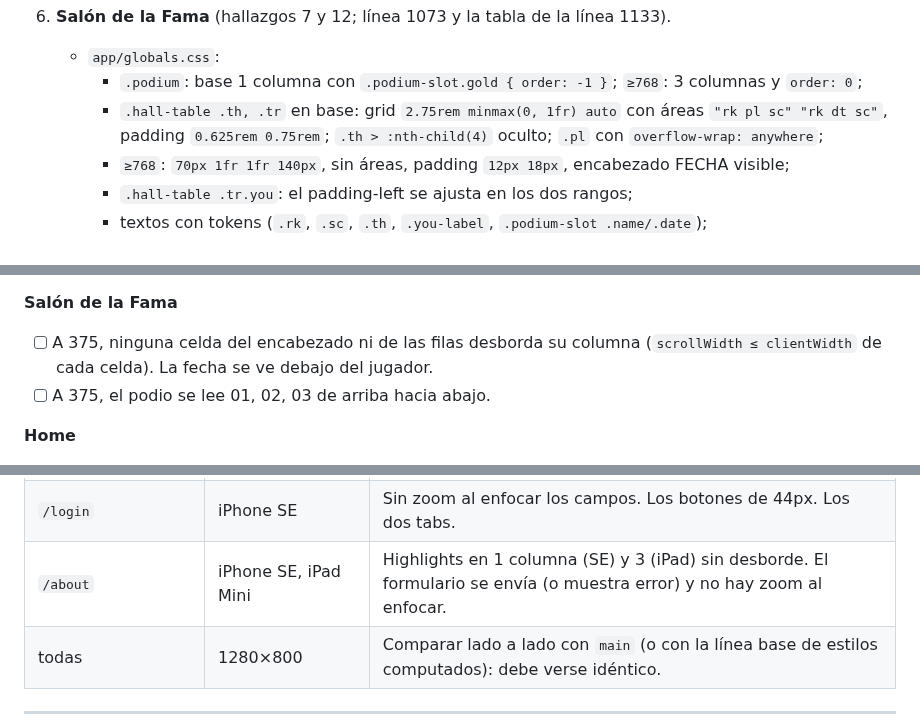
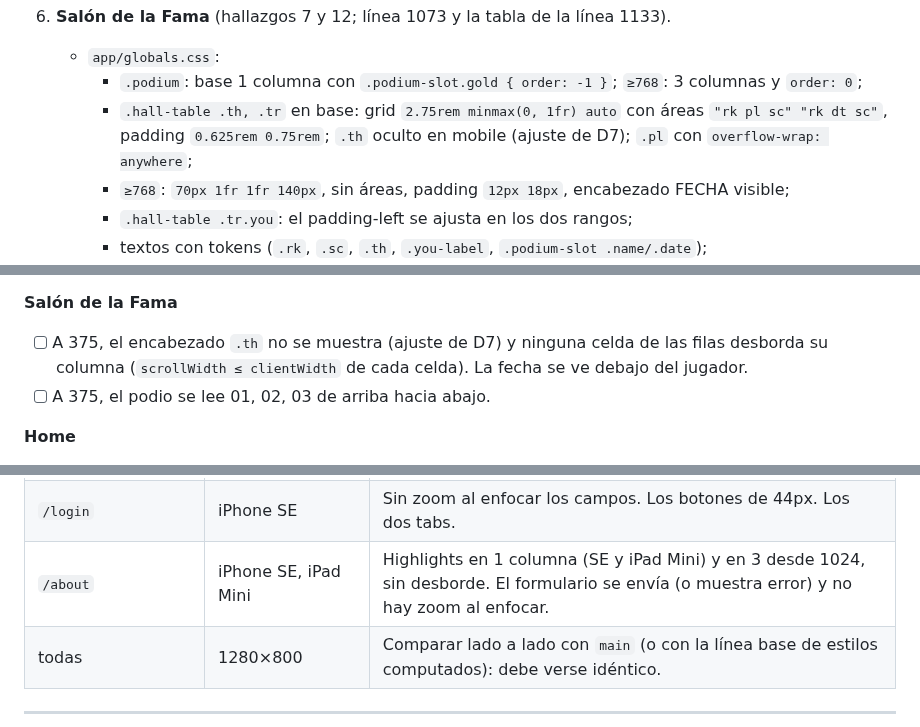
Before and after one commit to djuata/arcade-vault, a Markdown page: specs/14-site-mobile-first.md, 3 parts joined by grey strips. Rendered like a GitHub page.

```diff
--- a/specs/14-site-mobile-first.md
+++ b/specs/14-site-mobile-first.md
@@ -266,7 +271,7 @@ Reglas para todos los pasos:
 6. **Salón de la Fama** (hallazgos 7 y 12; línea 1073 y la tabla de la línea 1133).
    - `app/globals.css`:
      - `.podium`: base 1 columna con `.podium-slot.gold { order: -1 }`; `≥768`: 3 columnas y `order: 0`;
-     - `.hall-table .th, .tr` en base: grid `2.75rem minmax(0, 1fr) auto` con áreas `"rk pl sc" "rk dt sc"`, padding `0.625rem 0.75rem`; `.th > :nth-child(4)` oculto; `.pl` con `overflow-wrap: anywhere`;
+     - `.hall-table .th, .tr` en base: grid `2.75rem minmax(0, 1fr) auto` con áreas `"rk pl sc" "rk dt sc"`, padding `0.625rem 0.75rem`; `.th` oculto en mobile (ajuste de D7); `.pl` con `overflow-wrap: anywhere`;
      - `≥768`: `70px 1fr 1fr 140px`, sin áreas, padding `12px 18px`, encabezado FECHA visible;
      - `.hall-table .tr.you`: el padding-left se ajusta en los dos rangos;
      - textos con tokens (`.rk`, `.sc`, `.th`, `.you-label`, `.podium-slot .name/.date`);
@@ -348,7 +353,7 @@ Reglas para todos los pasos:
 
 **Salón de la Fama**
 
-- [ ] A 375, ninguna celda del encabezado ni de las filas desborda su columna (`scrollWidth ≤ clientWidth` de cada celda). La fecha se ve debajo del jugador.
+- [ ] A 375, el encabezado `.th` no se muestra (ajuste de D7) y ninguna celda de las filas desborda su columna (`scrollWidth ≤ clientWidth` de cada celda). La fecha se ve debajo del jugador.
 - [ ] A 375, el podio se lee 01, 02, 03 de arriba hacia abajo.
 
 **Home**
@@ -392,7 +397,7 @@ Herramientas:
 | `/games/snake/play` → FIN | iPhone SE vertical y apaisado | El modal entra. Al enfocar el input el teclado no tapa el botón: se puede scrollear dentro del modal. Sin zoom al enfocar. "GUARDAR PUNTUACIÓN" se ve entero. |
 | `/hall-of-fame` | iPhone SE | Podio 01 → 02 → 03. Tabla con la fecha debajo del nombre. Tabs con wrap. |
 | `/login` | iPhone SE | Sin zoom al enfocar los campos. Los botones de 44px. Los dos tabs. |
-| `/about` | iPhone SE, iPad Mini | Highlights en 1 columna (SE) y 3 (iPad) sin desborde. El formulario se envía (o muestra error) y no hay zoom al enfocar. |
+| `/about` | iPhone SE, iPad Mini | Highlights en 1 columna (SE y iPad Mini) y en 3 desde 1024, sin desborde. El formulario se envía (o muestra error) y no hay zoom al enfocar. |
 | todas | 1280×800 | Comparar lado a lado con `main` (o con la línea base de estilos computados): debe verse idéntico. |
 
 ---
```
Also changed, not shown: other parts of specs/14-site-mobile-first.md (+10 -3 lines).
